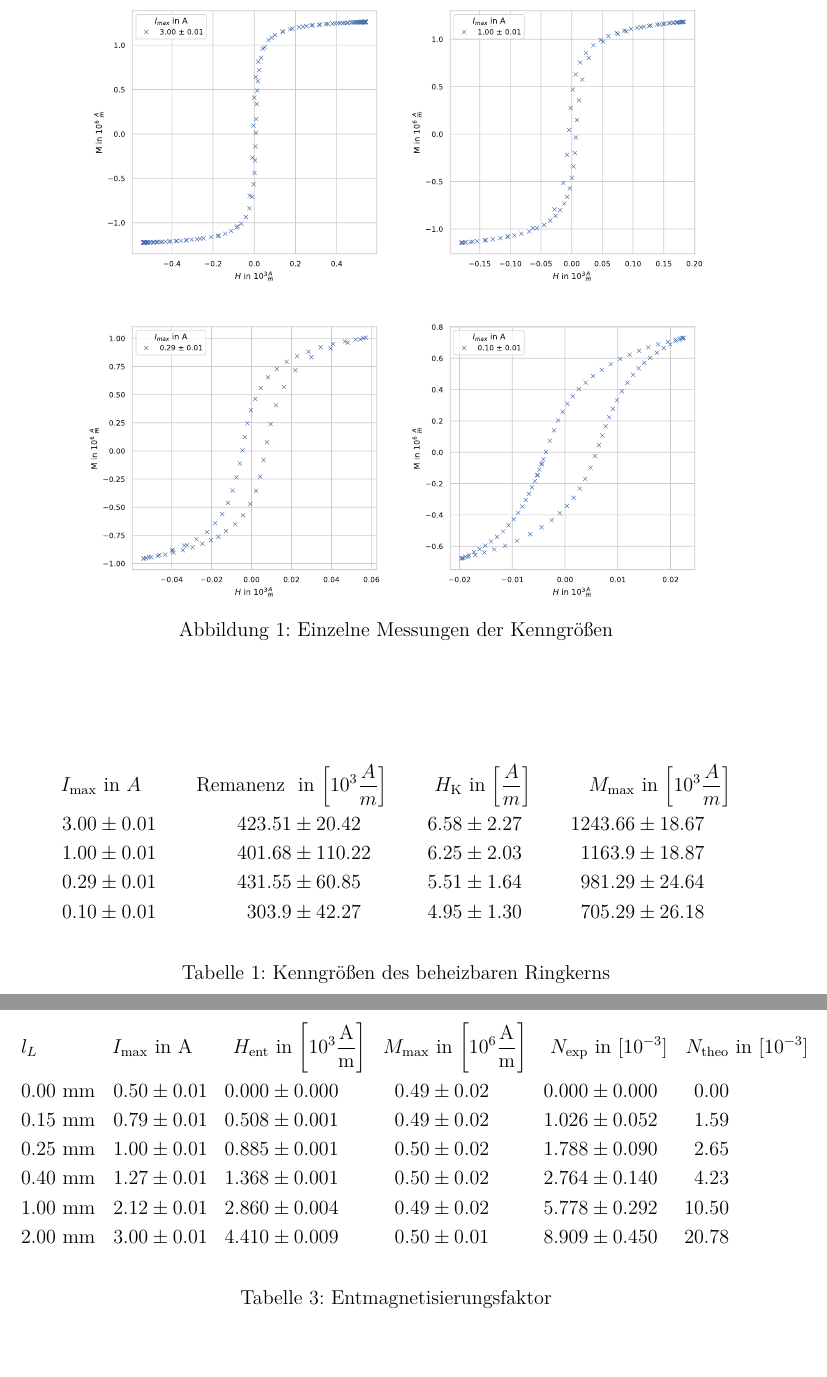
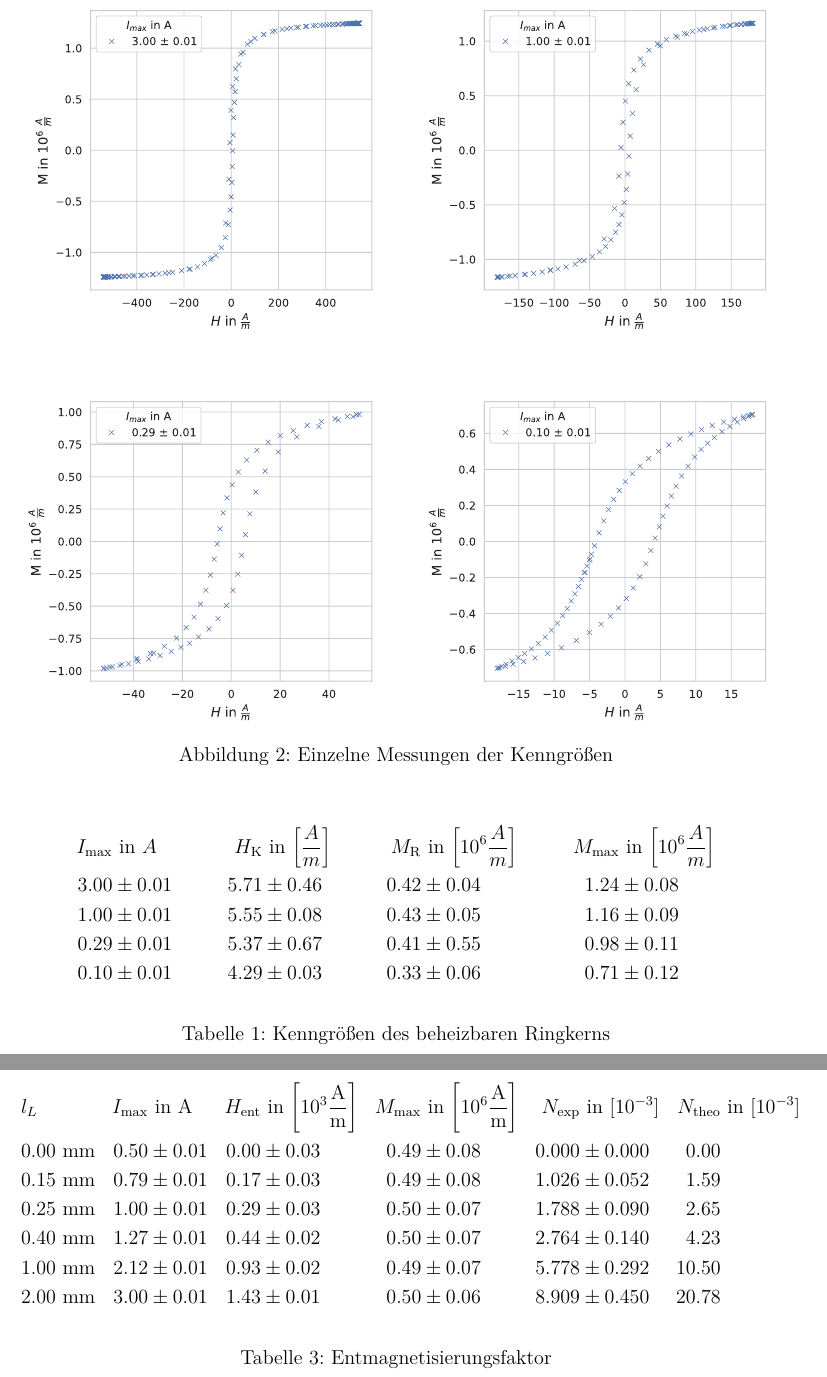
Before and after one commit to ofilla/physik-praktikum-b, a LaTeX document (B2.4/B2.4.tex): two parts of pages 13 and 18 of 20 before the commit and two parts of pages 14 and 19 of 21 after it, joined at a grey line, cut so that both start at the same text, the shorter picture padded with empty space. Compiled offline with pdfLaTeX.

Commit message:
WIP: Correct B2.4: N still wrong?

```diff
--- a/B2.4/B2.4.tex
+++ b/B2.4/B2.4.tex
@@ -347,7 +352,7 @@ wenngleich diese im Rahmen der Ungenauigkeit nahezu konstant bleibt.
 
 \begin{figure}
 \centering
-\includegraphics[scale=0.5]{../media/B2.4/3.3.1_single_measures.pdf}
+\includegraphics[scale=0.6]{../media/B2.4/3.3.1_single_measures.pdf}
 \caption{Einzelne Messungen der Kenngrößen}
 \label{Abb: heizbar kenngrößen}
 \end{figure}
@@ -355,32 +360,32 @@ wenngleich diese im Rahmen der Ungenauigkeit nahezu konstant bleibt.
 \begin{table}
 	\begin{align*}
 		I_\mathrm{max} &\text{ in } A &
-		\text{Remanenz } &\text{ in }
-		{\tiny \left[10^3  \frac{A}{m} \right] } &
 		H_\mathrm{K} &\text{ in }
 		{\tiny \left[ \frac{A}{m} \right] } &
+		M_\mathrm{R} &\text{ in }
+		{\tiny \left[10^6  \frac{A}{m} \right] } &
 		M_\mathrm{max} &\text{ in }
-		{\tiny \left[10^3 \frac{A}{m} \right] }
+		{\tiny \left[10^6 \frac{A}{m} \right] }
 		\\
 		3.00 &\pm 0.01 &
-		423.51 &\pm 20.42 &
-		6.58 &\pm 2.27 &
-		1243.66 &\pm 18.67
+			5.71 &\pm 0.46 &
+			0.42 &\pm 0.04 &
+			1.24 &\pm 0.08
 			\\
 		1.00 &\pm 0.01 &
-		401.68 &\pm 110.22 &
-		6.25 &\pm 2.03 &
-		1163.9 &\pm 18.87
+			5.55 &\pm 0.08 &
+			0.43 &\pm 0.05 &
+			1.16 &\pm 0.09
 			\\
 		0.29 &\pm 0.01 &
-		431.55 &\pm 60.85 &
-		5.51 &\pm 1.64 &
-		981.29 &\pm 24.64
+			5.37 &\pm 0.67 &
+			0.41 &\pm 0.55 &
+			0.98 &\pm 0.11
 			\\
 		0.10 &\pm 0.01 &
-		303.9 &\pm 42.27 &
-		4.95 &\pm 1.30 &
-		705.29 &\pm 26.18
+			4.29 &\pm 0.03 &
+			0.33 &\pm 0.06 &
+			0.71 &\pm 0.12
 	\end{align*}
 	\caption{Kenngrößen des beheizbaren Ringkerns}
 	\label{Tab: heizbar kenngrößen}
@@ -521,38 +526,38 @@ Daraus ergeben sich folgende Ergebnisse in Tabelle \ref{Tab: Entmagnetisierung}
 		\\
 	&0.00 \ \mathrm{mm} &
 		0.50 &\pm 0.01 &
-	0.000 &\pm 0.000 &
-	0.49 &\pm 0.02 &
+		0.00 &\pm 0.03 &
+		0.49 &\pm 0.08 &
 		0.000 &\pm 0.000 &
 		0.00\\
 	&0.15 \ \mathrm{mm} &
 		0.79 &\pm 0.01 &
-	0.508 &\pm 0.001 &
-	0.49 &\pm 0.02 &
+		0.17 &\pm 0.03 &
+		0.49 &\pm 0.08 &
 		1.026 &\pm 0.052 &
 		1.59\\
 	&0.25 \ \mathrm{mm} &
 		1.00 &\pm 0.01 &
-	0.885 &\pm 0.001 &
-	0.50 &\pm 0.02 &
+		0.29 &\pm 0.03 &
+		0.50 &\pm 0.07 &
 		1.788 &\pm 0.090 &
 		2.65\\
 	&0.40 \ \mathrm{mm} &
 		1.27 &\pm 0.01 &
-	1.368 &\pm 0.001 &
-	0.50 &\pm 0.02 &
+		0.44 &\pm 0.02 &
+		0.50 &\pm 0.07 &
 		2.764 &\pm 0.140 &
 		4.23\\
 	&1.00 \ \mathrm{mm} &
 		2.12 &\pm 0.01 &
-	2.860 &\pm 0.004 &
-	0.49 &\pm 0.02 &
+		0.93 &\pm 0.02 &
+		0.49 &\pm 0.07 &
 		5.778 &\pm 0.292 &
 		10.50\\
 	&2.00 \ \mathrm{mm} &
 		3.00 &\pm 0.01 &
-	4.410 &\pm 0.009 &
-	0.50 &\pm 0.01 &
+		1.43 &\pm 0.01 &
+		0.50 &\pm 0.06 &
 		8.909 &\pm 0.450 &
 		20.78
 \end{align*}
```
Also changed, not shown: B2.4/B2.4.md (+30 -30 lines), B2.4/B2.4.pdf, B2.4/data/Auswertung.pdf, media/B2.4/3.3.1_single_measures.pdf, media/B2.4/3.3.1_single_measures.svg, media/B2.4/3.3.2_Ableitung.pdf, media/B2.4/3.3.2_Ableitung.svg, media/B2.4/3.3.2_Messung.pdf, media/B2.4/3.3.2_Messung.svg, media/B2.4/3.3.3.svg, media/B2.4/3.3.3_comparison.pdf, media/B2.4/3.3.3_comparison.svg, media/B2.4/3.3.3_overview.pdf, media/B2.4/3.3.3_overview.svg, 7 more files, 2 other files. Lines whose indentation alone changed are shown as unchanged.
